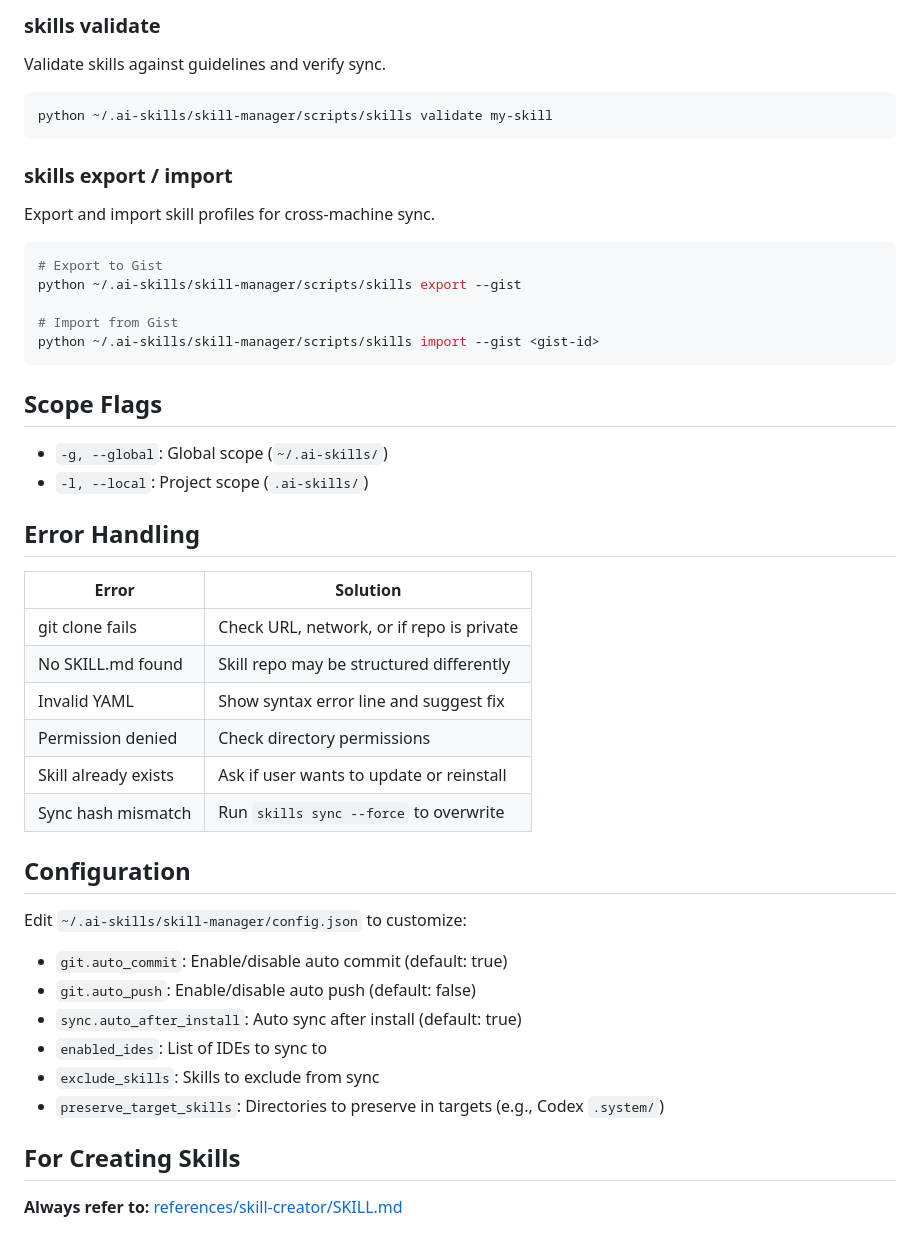
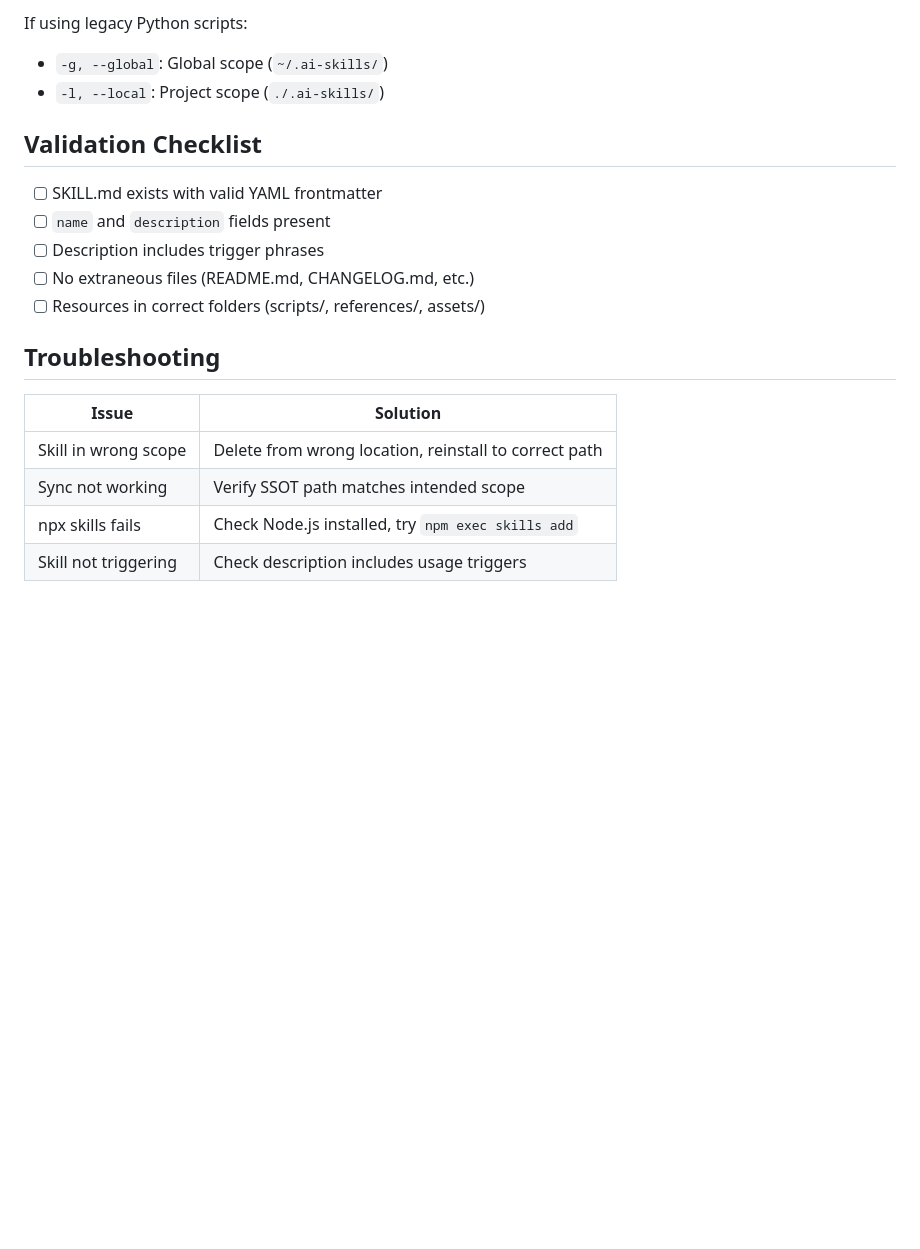
Before and after one commit to Kang-chen/Agent-skills, a Markdown page: skill-manager/SKILL.md, the part around one of its changes. GitHub-like rendering; blank space fills up the shorter version.

````diff
--- a/skill-manager/SKILL.md
+++ b/skill-manager/SKILL.md
@@ -165,50 +151,21 @@ python ~/.ai-skills/skill-manager/scripts/skills sync --dry-run
-### skills validate
-
-Validate skills against guidelines and verify sync.
-
-```bash
-python ~/.ai-skills/skill-manager/scripts/skills validate my-skill
-```
-
-### skills export / import
-
-Export and import skill profiles for cross-machine sync.
-
-```bash
-# Export to Gist
-python ~/.ai-skills/skill-manager/scripts/skills export --gist
-
-# Import from Gist
-python ~/.ai-skills/skill-manager/scripts/skills import --gist <gist-id>
-```
-
-## Scope Flags
+If using legacy Python scripts:
 
 - `-g, --global`: Global scope (`~/.ai-skills/`)
-- `-l, --local`: Project scope (`.ai-skills/`)
+- `-l, --local`: Project scope (`./.ai-skills/`)
 
-## Error Handling
+## Validation Checklist
 
-| Error                | Solution                                  |
-| -------------------- | ----------------------------------------- |
-| git clone fails      | Check URL, network, or if repo is private |
-| No SKILL.md found    | Skill repo may be structured differently  |
-| Invalid YAML         | Show syntax error line and suggest fix    |
-| Permission denied    | Check directory permissions               |
-| Skill already exists | Ask if user wants to update or reinstall  |
-| Sync hash mismatch   | Run `skills sync --force` to overwrite    |
+- [ ] SKILL.md exists with valid YAML frontmatter
+- [ ] `name` and `description` fields present
+- [ ] Description includes trigger phrases
+- [ ] No extraneous files (README.md, CHANGELOG.md, etc.)
+- [ ] Resources in correct folders (scripts/, references/, assets/)
 
-## Configuration
+## Troubleshooting
 
-Edit `~/.ai-skills/skill-manager/config.json` to customize:
-
-- `git.auto_commit`: Enable/disable auto commit (default: true)
-- `git.auto_push`: Enable/disable auto push (default: false)
-- `sync.auto_after_install`: Auto sync after install (default: true)
-- `enabled_ides`: List of IDEs to sync to
-- `exclude_skills`: Skills to exclude from sync
-- `preserve_target_skills`: Directories to preserve in targets (e.g., Codex `.system/`)
-
-## For Creating Skills
-
-**Always refer to:** [references/skill-creator/SKILL.md](references/skill-creator/SKILL.md)
+| Issue | Solution |
+|-------|----------|
+| Skill in wrong scope | Delete from wrong location, reinstall to correct path |
+| Sync not working | Verify SSOT path matches intended scope |
+| npx skills fails | Check Node.js installed, try `npm exec skills add` |
+| Skill not triggering | Check description includes usage triggers |
````
Also changed, not shown: other parts of skill-manager/SKILL.md (+101 -115 lines).
